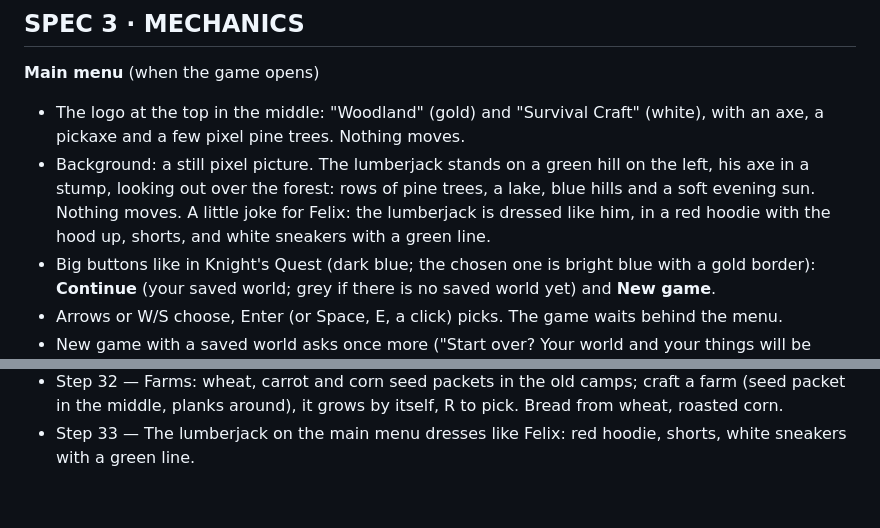
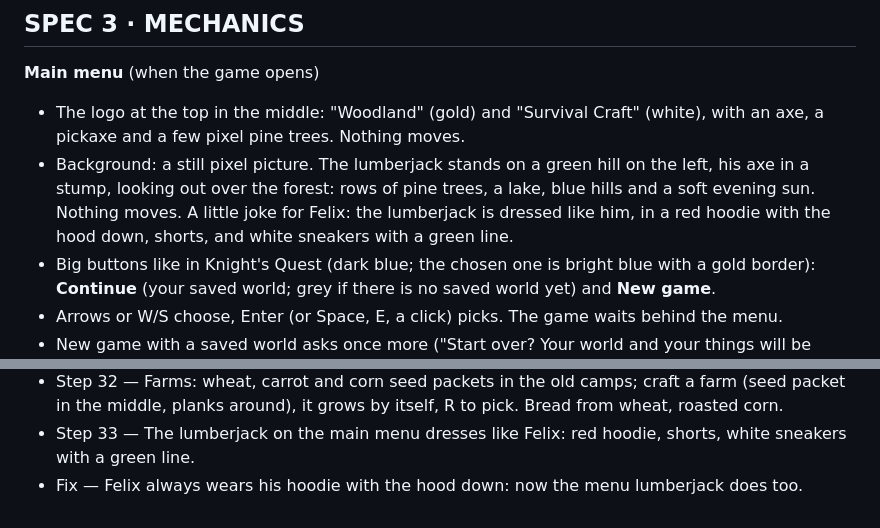
Before and after one commit to crisai2026/woodland-survival-craft, a Markdown page: SPEC.md, 2 parts joined by grey strips. GitHub-like rendering.

Commit message:
SPEC: Felix wears the hood down

```diff
--- a/SPEC.md
+++ b/SPEC.md
@@ -41,7 +41,7 @@ No story for now.
   pixel pine trees. Nothing moves.
 - Background: a still pixel picture. The lumberjack stands on a green hill on the left, his axe in a stump,
   looking out over the forest: rows of pine trees, a lake, blue hills and a soft evening sun. Nothing moves.
-  A little joke for Felix: the lumberjack is dressed like him, in a red hoodie with the hood up, shorts,
+  A little joke for Felix: the lumberjack is dressed like him, in a red hoodie with the hood down, shorts,
   and white sneakers with a green line.
 - Big buttons like in Knight's Quest (dark blue; the chosen one is bright blue with a gold border):
   **Continue** (your saved world; grey if there is no saved world yet) and **New game**.
@@ -569,3 +569,4 @@ they stay on the ground.
 - Step 32 — Farms: wheat, carrot and corn seed packets in the old camps; craft a farm (seed packet in the middle, planks around),
   it grows by itself, R to pick. Bread from wheat, roasted corn.
 - Step 33 — The lumberjack on the main menu dresses like Felix: red hoodie, shorts, white sneakers with a green line.
+- Fix — Felix always wears his hoodie with the hood down: now the menu lumberjack does too.
```
